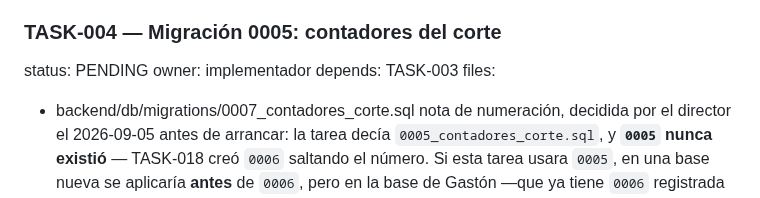
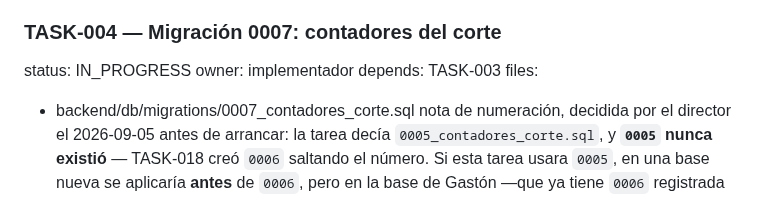
Before and after one commit to delfinohogar/delfino-erp, a Markdown page: migration/TASKS.md, the part around the change. GitHub-like rendering.

Commit message:
TASK-004: status IN_PROGRESS
Co-Authored-By: Claude Opus 5 <noreply@anthropic.com>
Claude-Session: https://claude.ai/code/session_01STFqpADHtxfoqDQP5VJ8oU

```diff
--- a/migration/TASKS.md
+++ b/migration/TASKS.md
@@ -403,8 +403,8 @@ accept:
 - es un documento, **no un ejecutable**: no se agrega ningún script a `scripts/` ni a `package.json`. Un archivo que golpea producción y se puede correr sin querer es peor que un instructivo. Si Gastón prefiere un script, lo pide y se agrega como cambio aparte
 - `arcaActivo` no se toca, y el ambiente `produccion` no aparece en el guion ni como ejemplo
 
-### TASK-004 — Migración 0005: contadores del corte
-status: PENDING
+### TASK-004 — Migración 0007: contadores del corte
+status: IN_PROGRESS
 owner: implementador
 depends: TASK-003
 files:
```
